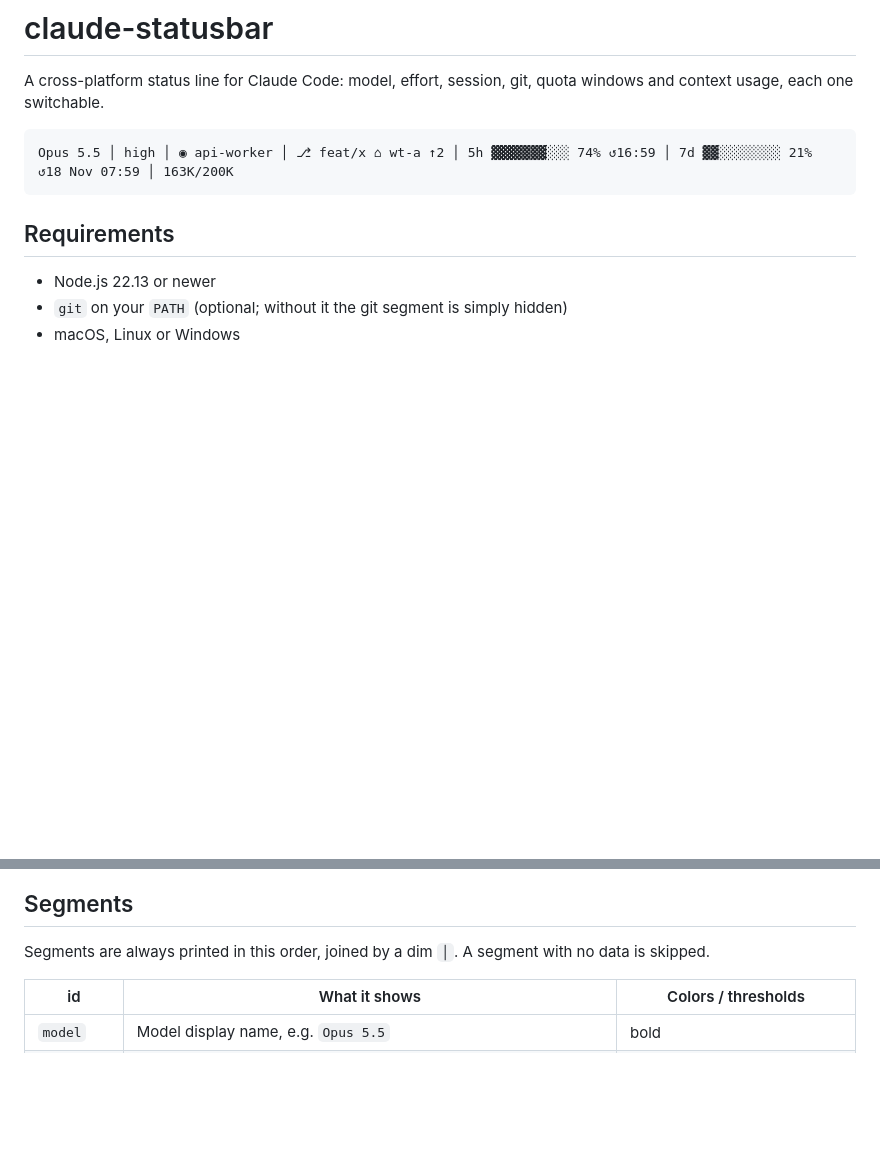
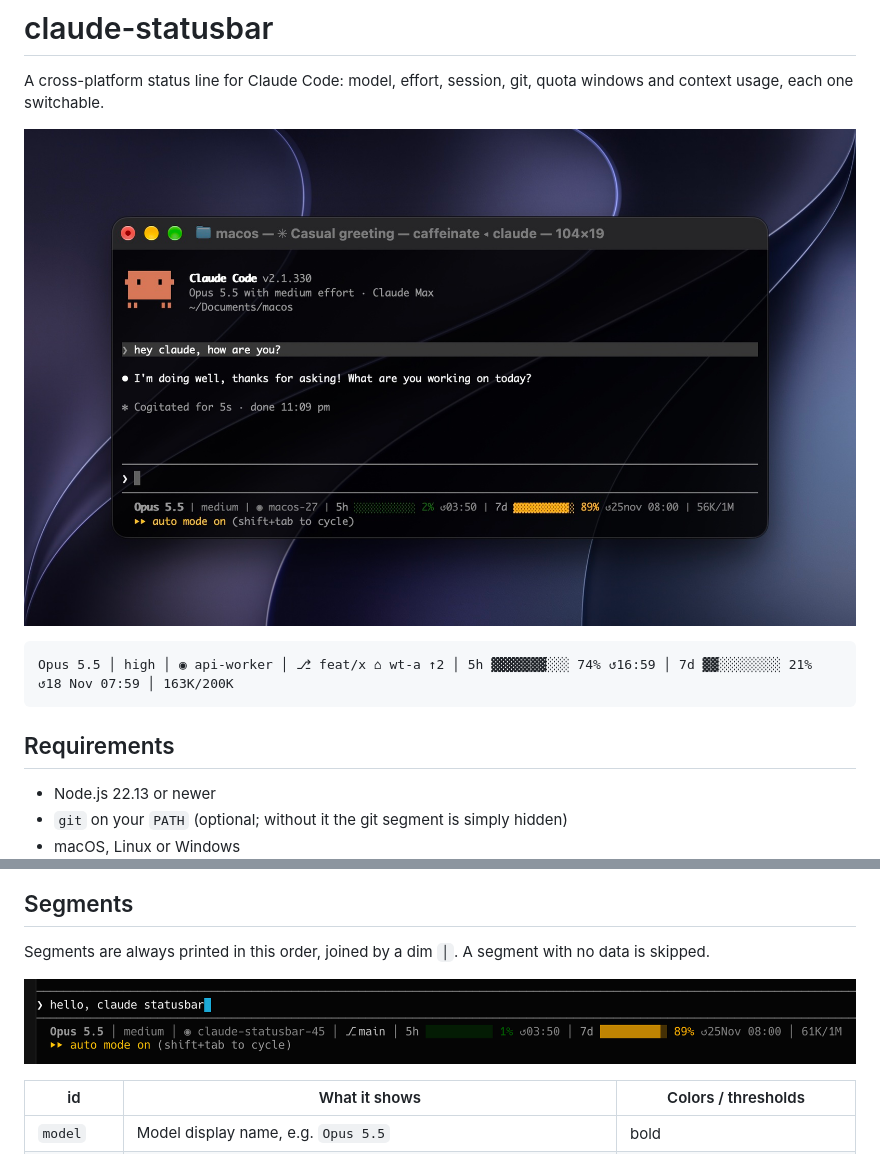
Before and after one commit to hhsm95/claude-statusbar, a Markdown page: README.md, 2 parts joined by grey strips. Rendered like a GitHub page; pictures changed too: docs/images/screenshot.jpg (added), docs/images/statusbar.png (added); blank space fills up the shorter version.

Commit message:
docs(readme): add status line screenshots (#3)
The README only had a text sample of the line, with a TODO for an
image. A full Claude Code window now opens the README so readers see
where the line lives and how it looks with colors; a close-up next to
the segments table shows a 7-day window already in the orange band,
which the text sample cannot convey. The window shot is a JPEG (213 KB
vs 1.8 MB as PNG). Both live in docs/images/ so the dev.to post can
link them from GitHub; they are not shipped in the npm package, which
only includes dist.

Co-authored-by: Claude Opus 5.5 <noreply@anthropic.com>

````diff
--- a/README.md
+++ b/README.md
@@ -2,6 +2,8 @@
 
 A cross-platform status line for Claude Code: model, effort, session, git, quota windows and context usage, each one switchable.
 
+![claude-statusbar at the bottom of a Claude Code session: model, effort, session, 5h and 7d quota bars with reset times, and context usage](docs/images/screenshot.jpg)
+
 ```text
 Opus 5.5 │ high │ ◉ api-worker │ ⎇ feat/x ⌂ wt-a ↑2 │ 5h ▓▓▓▓▓▓▓░░░ 74% ↺16:59 │ 7d ▓▓░░░░░░░░ 21% ↺18 Nov 07:59 │ 163K/200K
 ```
@@ -36,6 +36,8 @@ Other commands: `claude-statusbar --help` / `-h` and `claude-statusbar --version
 ## Segments
 
 Segments are always printed in this order, joined by a dim ` │ `. A segment with no data is skipped.
+
+![Close-up of the status line: the 7-day window in orange at 89%](docs/images/statusbar.png)
 
 | id | What it shows | Colors / thresholds |
 |---|---|---|
````
Also changed, not shown: other parts of README.md (+0 -2 lines).
